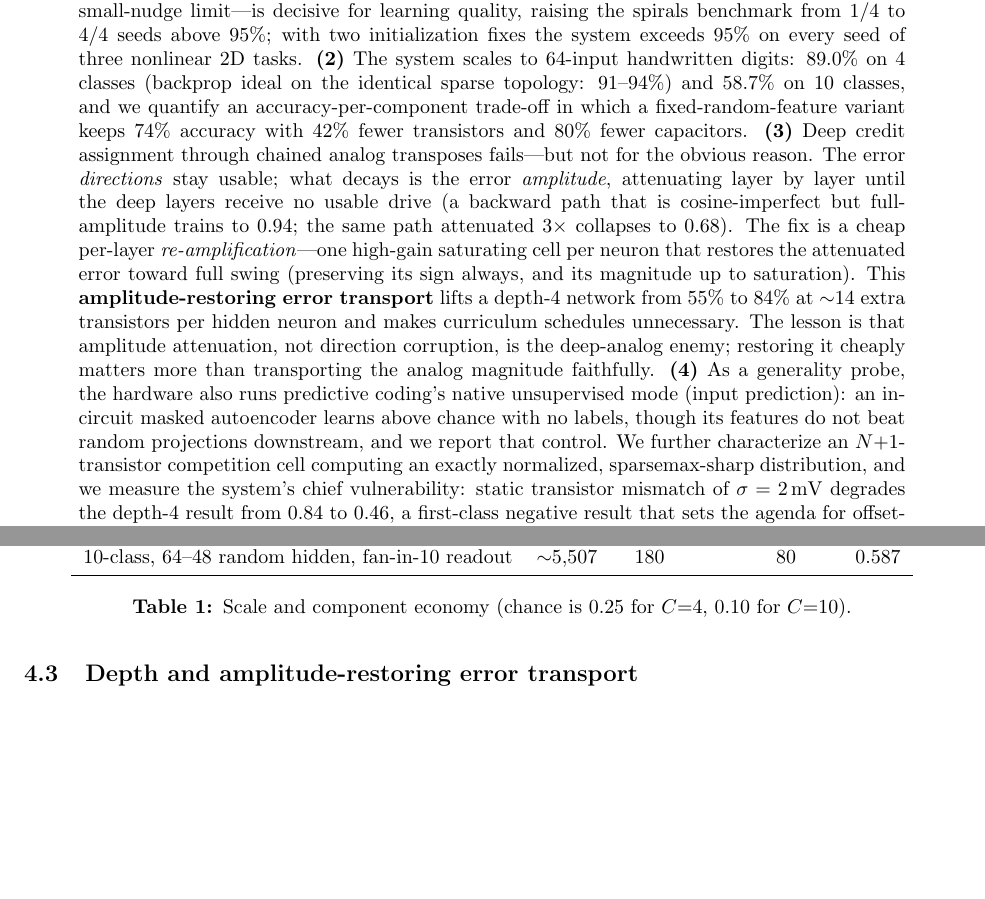
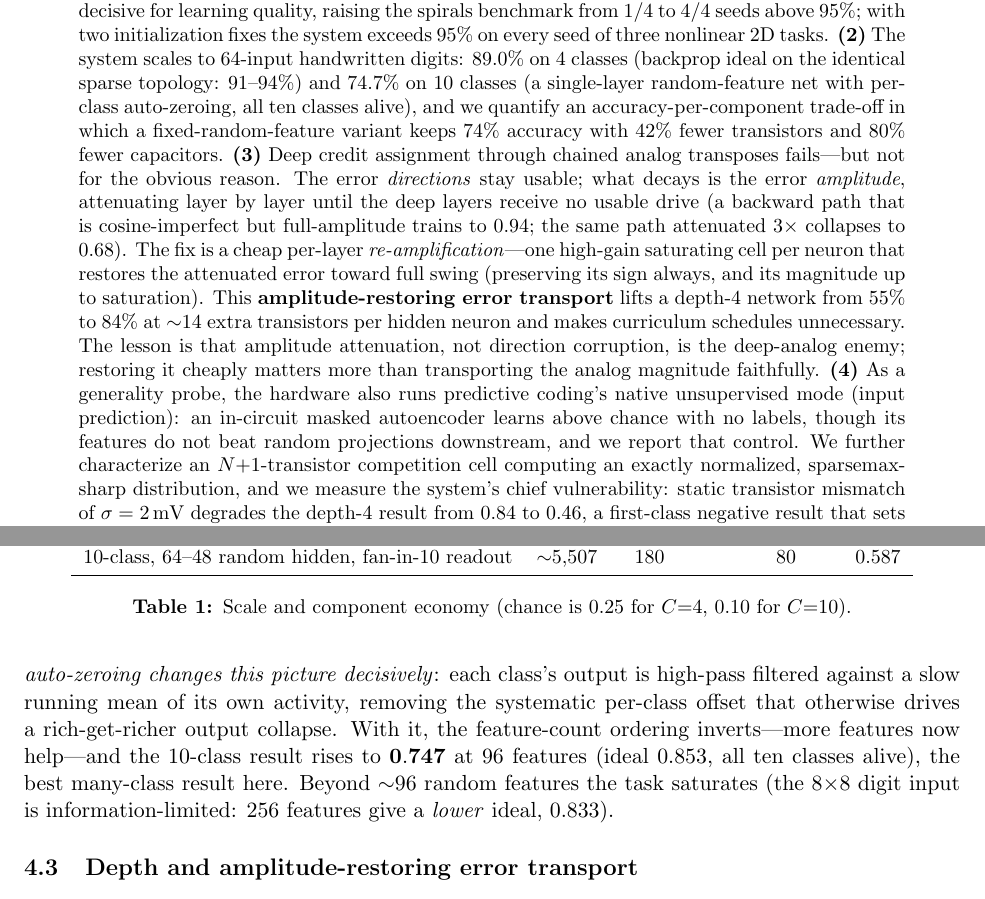
Before and after one commit to thomasnormal/spicenn2, a LaTeX paper (paper/paper.tex): two parts of pages 1 and 7 of 14 before the commit and two parts of pages 1 and 7 of 15 after it, joined at a grey line, cut so that both start at the same text, the shorter picture padded with empty space. Compiled offline with pdfLaTeX.

Commit message:
paper: upgrade C=10 headline 0.587->0.747 (keystone+PERAZ, all classes alive); explain auto-zero flips feature ordering + saturation at N96

```diff
--- a/paper/paper.tex
+++ b/paper/paper.tex
@@ -21,7 +21,7 @@ Transistor-Level Analog Predictive Coding}
 \maketitle
 
 \begin{abstract}
-We present an analog CMOS learning system in which \textbf{both inference and learning are physical circuit dynamics}: weights are charge on capacitors, neurons and synapses are small transistor cells, prediction errors are voltages on explicit circuit nodes, and weight updates are currents produced by local four-quadrant multiplier cells. An external controller only cycles training data and supplies bias and clock voltages---it performs no computation. The system implements continuous predictive coding as two simultaneous gradient flows: neural states settle fast ($\dot h \propto -\partial E/\partial h$) while weights charge slowly ($\dot W \propto -\eta\,\partial E/\partial W$). We report four main results, all validated by simulating the \emph{entire training process} as a single transistor-level SPICE transient. \textbf{(1)} A \emph{soft $\beta$-nudge output clamp}---replacing the conventional hard label clamp with a weak resistive pull, as required by equilibrium-propagation theory in the small-nudge limit---is decisive for learning quality, raising the spirals benchmark from 1/4 to 4/4 seeds above 95\%; with two initialization fixes the system exceeds 95\% on every seed of three nonlinear 2D tasks. \textbf{(2)} The system scales to 64-input handwritten digits: 89.0\% on 4 classes (backprop ideal on the identical sparse topology: 91--94\%) and 58.7\% on 10 classes, and we quantify an accuracy-per-component trade-off in which a fixed-random-feature variant keeps 74\% accuracy with 42\% fewer transistors and 80\% fewer capacitors. \textbf{(3)} Deep credit assignment through chained analog transposes fails---but not for the obvious reason. The error \emph{directions} stay usable; what decays is the error \emph{amplitude}, attenuating layer by layer until the deep layers receive no usable drive (a backward path that is cosine-imperfect but full-amplitude trains to 0.94; the same path attenuated $3\times$ collapses to 0.68). The fix is a cheap per-layer \emph{re-amplification}---one high-gain saturating cell per neuron that restores the attenuated error toward full swing (preserving its sign always, and its magnitude up to saturation). This \textbf{amplitude-restoring error transport} lifts a depth-4 network from 55\% to 84\% at $\sim$14 extra transistors per hidden neuron and makes curriculum schedules unnecessary. The lesson is that amplitude attenuation, not direction corruption, is the deep-analog enemy; restoring it cheaply matters more than transporting the analog magnitude faithfully. \textbf{(4)} As a generality probe, the hardware also runs predictive coding's native unsupervised mode (input prediction): an in-circuit masked autoencoder learns above chance with no labels, though its features do not beat random projections downstream, and we report that control. We further characterize an $N{+}1$-transistor competition cell computing an exactly normalized, sparsemax-sharp distribution, and we measure the system's chief vulnerability: static transistor mismatch of $\sigma=2\,$mV degrades the depth-4 result from 0.84 to 0.46, a first-class negative result that sets the agenda for offset-canceling cell design. We distill the campaign into measured design laws for physical learning machines.
+We present an analog CMOS learning system in which \textbf{both inference and learning are physical circuit dynamics}: weights are charge on capacitors, neurons and synapses are small transistor cells, prediction errors are voltages on explicit circuit nodes, and weight updates are currents produced by local four-quadrant multiplier cells. An external controller only cycles training data and supplies bias and clock voltages---it performs no computation. The system implements continuous predictive coding as two simultaneous gradient flows: neural states settle fast ($\dot h \propto -\partial E/\partial h$) while weights charge slowly ($\dot W \propto -\eta\,\partial E/\partial W$). We report four main results, all validated by simulating the \emph{entire training process} as a single transistor-level SPICE transient. \textbf{(1)} A \emph{soft $\beta$-nudge output clamp}---replacing the conventional hard label clamp with a weak resistive pull, as required by equilibrium-propagation theory in the small-nudge limit---is decisive for learning quality, raising the spirals benchmark from 1/4 to 4/4 seeds above 95\%; with two initialization fixes the system exceeds 95\% on every seed of three nonlinear 2D tasks. \textbf{(2)} The system scales to 64-input handwritten digits: 89.0\% on 4 classes (backprop ideal on the identical sparse topology: 91--94\%) and 74.7\% on 10 classes (a single-layer random-feature net with per-class auto-zeroing, all ten classes alive), and we quantify an accuracy-per-component trade-off in which a fixed-random-feature variant keeps 74\% accuracy with 42\% fewer transistors and 80\% fewer capacitors. \textbf{(3)} Deep credit assignment through chained analog transposes fails---but not for the obvious reason. The error \emph{directions} stay usable; what decays is the error \emph{amplitude}, attenuating layer by layer until the deep layers receive no usable drive (a backward path that is cosine-imperfect but full-amplitude trains to 0.94; the same path attenuated $3\times$ collapses to 0.68). The fix is a cheap per-layer \emph{re-amplification}---one high-gain saturating cell per neuron that restores the attenuated error toward full swing (preserving its sign always, and its magnitude up to saturation). This \textbf{amplitude-restoring error transport} lifts a depth-4 network from 55\% to 84\% at $\sim$14 extra transistors per hidden neuron and makes curriculum schedules unnecessary. The lesson is that amplitude attenuation, not direction corruption, is the deep-analog enemy; restoring it cheaply matters more than transporting the analog magnitude faithfully. \textbf{(4)} As a generality probe, the hardware also runs predictive coding's native unsupervised mode (input prediction): an in-circuit masked autoencoder learns above chance with no labels, though its features do not beat random projections downstream, and we report that control. We further characterize an $N{+}1$-transistor competition cell computing an exactly normalized, sparsemax-sharp distribution, and we measure the system's chief vulnerability: static transistor mismatch of $\sigma=2\,$mV degrades the depth-4 result from 0.84 to 0.46, a first-class negative result that sets the agenda for offset-canceling cell design. We distill the campaign into measured design laws for physical learning machines.
 \end{abstract}
 
 \section{Introduction}
@@ -339,7 +339,7 @@ Fixed-random hidden, plastic readout & $\sim$3{,}053 & \textbf{72} & 32 & 0.740
 \label{tab:scale}
 \end{table}
 
-The in-circuit learner sits within $\sim$3 points of the backprop ideal at this scale. Two sizing laws emerged: readout fan-in should be $\approx C$, and the readout must cover $\gtrsim 20\%$ of the feature pool (48 features beat 96 at fan-in 10: $0.587$ vs $0.433$).
+The in-circuit learner sits within $\sim$3 points of the backprop ideal at this scale. Two sizing laws emerged: readout fan-in should be $\approx C$, and the readout must cover $\gtrsim 20\%$ of the feature pool (without per-class auto-zeroing, 48 features beat 96 at fan-in 10: $0.587$ vs $0.433$). \emph{Adding per-class auto-zeroing changes this picture decisively}: each class's output is high-pass filtered against a slow running mean of its own activity, removing the systematic per-class offset that otherwise drives a rich-get-richer output collapse. With it, the feature-count ordering inverts---more features now help---and the 10-class result rises to $\mathbf{0.747}$ at 96 features (ideal $0.853$, all ten classes alive), the best many-class result here. Beyond ${\sim}96$ random features the task saturates (the $8{\times}8$ digit input is information-limited: $256$ features give a \emph{lower} ideal, $0.833$).
 
 \subsection{Depth and amplitude-restoring error transport}
 \label{sec:bksign}
```
Also changed, not shown: paper/paper.pdf.
